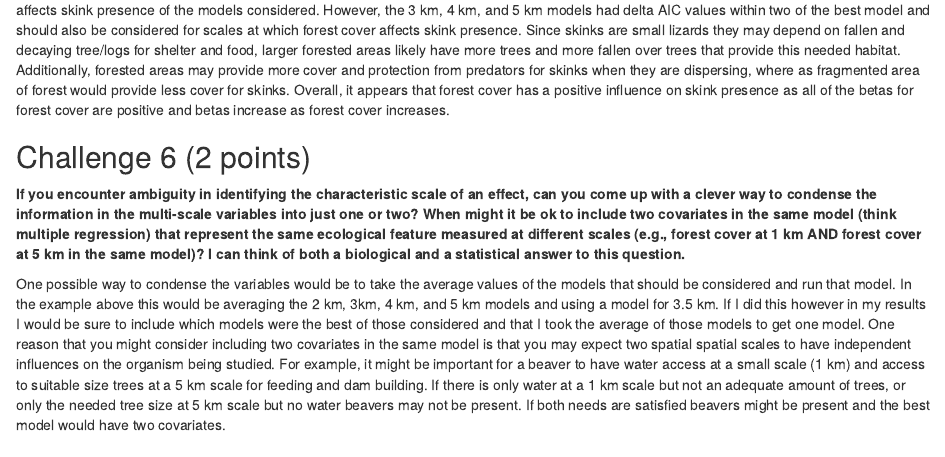
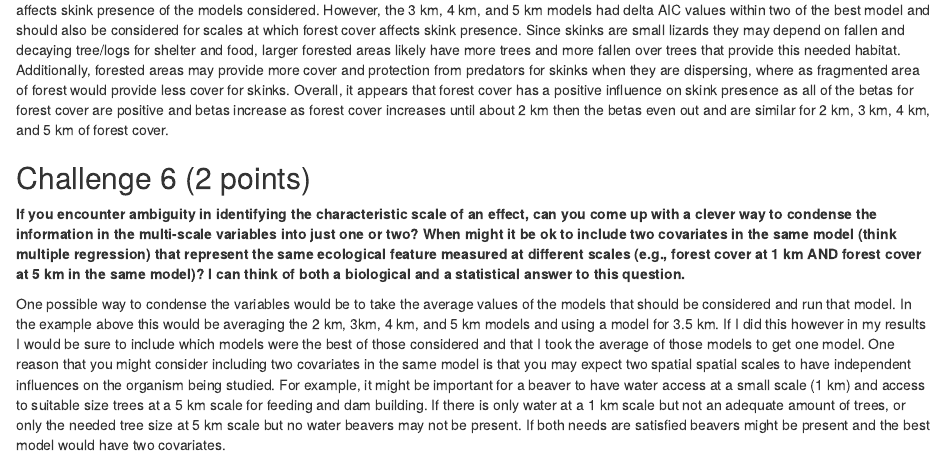
Before and after one commit to 14jukowalski/SpatialEcology, an R Markdown document (Lab_3/Lab 3 Assignment.Rmd): the page in a window 1100 px wide, from 15630 px down. Rendered offline with R 4.5, knitr and Pandoc, with nearby package versions; some code elsewhere in the file could not run offline.

Commit message:
Update Lab 3 Assignment.Rmd

````diff
--- a/Lab_3/Lab 3 Assignment.Rmd
+++ b/Lab_3/Lab 3 Assignment.Rmd
@@ -261,7 +261,7 @@ ggplot(effects, aes(x=model))+
   geom_errorbar(aes(ymin=lcl, ymax=ucl))
 ```
 
-Based on the results of the AIC, the 2 km model seems to be the best for representing the critical or characteristic scale at which forest cover affects skink presence of the models considered. However, the 3 km, 4 km, and 5 km models had delta AIC values within two of the best model and should also be considered for scales at which forest cover affects skink presence. Since skinks are small lizards they may depend on fallen and decaying tree/logs for shelter and food, larger forested areas likely have more trees and more fallen over trees that provide this needed habitat. Additionally, forested areas may provide more cover and protection from predators for skinks when they are dispersing, where as fragmented area of forest would provide less cover for skinks. Overall, it appears that forest cover has a positive influence on skink presence as all of the betas for forest cover are positive and betas increase as forest cover increases.
+Based on the results of the AIC, the 2 km model seems to be the best for representing the critical or characteristic scale at which forest cover affects skink presence of the models considered. However, the 3 km, 4 km, and 5 km models had delta AIC values within two of the best model and should also be considered for scales at which forest cover affects skink presence. Since skinks are small lizards they may depend on fallen and decaying tree/logs for shelter and food, larger forested areas likely have more trees and more fallen over trees that provide this needed habitat. Additionally, forested areas may provide more cover and protection from predators for skinks when they are dispersing, where as fragmented area of forest would provide less cover for skinks. Overall, it appears that forest cover has a positive influence on skink presence as all of the betas for forest cover are positive and betas increase as forest cover increases until about 2 km then the betas even out and are similar for 2 km, 3 km, 4 km, and 5 km of forest cover.
 
 
 ## Challenge 6 (2 points)
````
